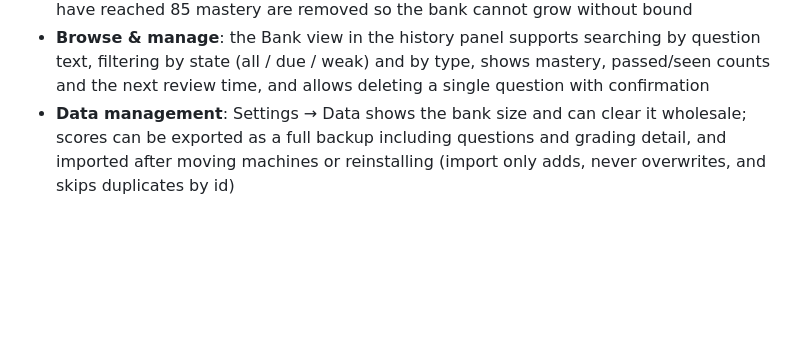
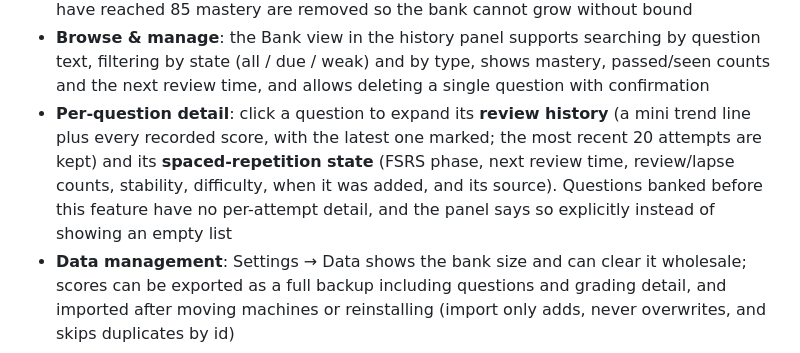
Before and after one commit to Solathis/siyuan-recallgen, a Markdown page: README.md, the part around the change. Drawn GitHub-style; blank space fills up the shorter version.

Commit message:
📚docs: 补记题库单题复习历史
- README（中/英）新增「单题详情」说明：复习历史趋势与逐次得分、FSRS 状态字段、旧数据无明细时的提示
- CHANGELOG 补一条新功能记录，单元测试数量同步为 695

```diff
--- a/README.md
+++ b/README.md
@@ -367,6 +367,7 @@ After submitting, every question enters the question bank keyed by a stem finger
 - **Mastery**: half accuracy, half stability, used for the bank overview and pruning policy
 - **Automatic pruning**: on load, questions that have not been reviewed for 180 days and have reached 85 mastery are removed so the bank cannot grow without bound
 - **Browse & manage**: the Bank view in the history panel supports searching by question text, filtering by state (all / due / weak) and by type, shows mastery, passed/seen counts and the next review time, and allows deleting a single question with confirmation
+- **Per-question detail**: click a question to expand its **review history** (a mini trend line plus every recorded score, with the latest one marked; the most recent 20 attempts are kept) and its **spaced-repetition state** (FSRS phase, next review time, review/lapse counts, stability, difficulty, when it was added, and its source). Questions banked before this feature have no per-attempt detail, and the panel says so explicitly instead of showing an empty list
 - **Data management**: Settings → Data shows the bank size and can clear it wholesale; scores can be exported as a full backup including questions and grading detail, and imported after moving machines or reinstalling (import only adds, never overwrites, and skips duplicates by id)
 
 > Questions carry 1-3 knowledge-point tags generated by the AI, so the weakest-area ranking on the statistics page covers **question type**, **difficulty** and **knowledge point**. Earlier records have no tags and therefore do not appear in the knowledge-point dimension.
```
Also changed, not shown: CHANGELOG.md (+2 -1 lines), README.zh-CN.md (+2 -1 lines).
